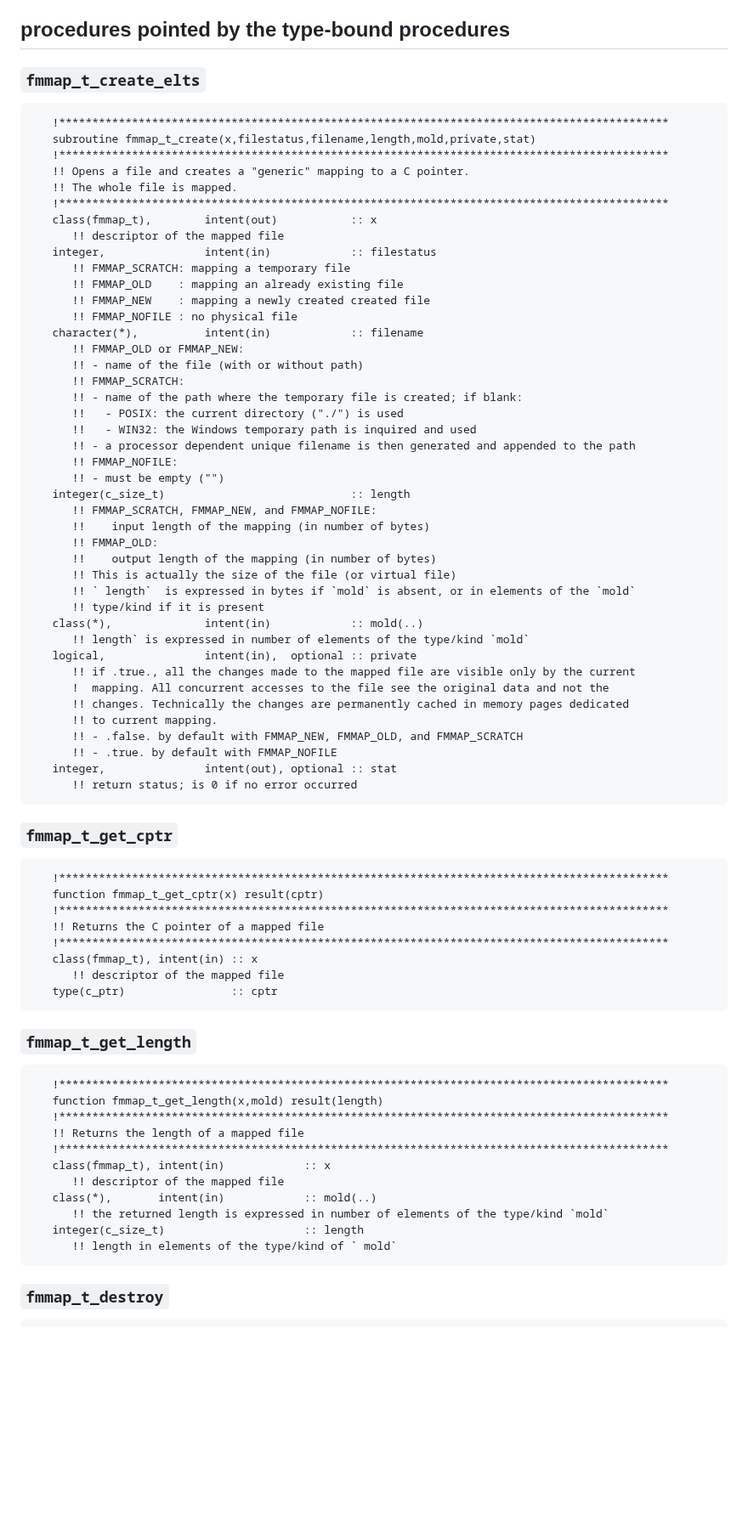
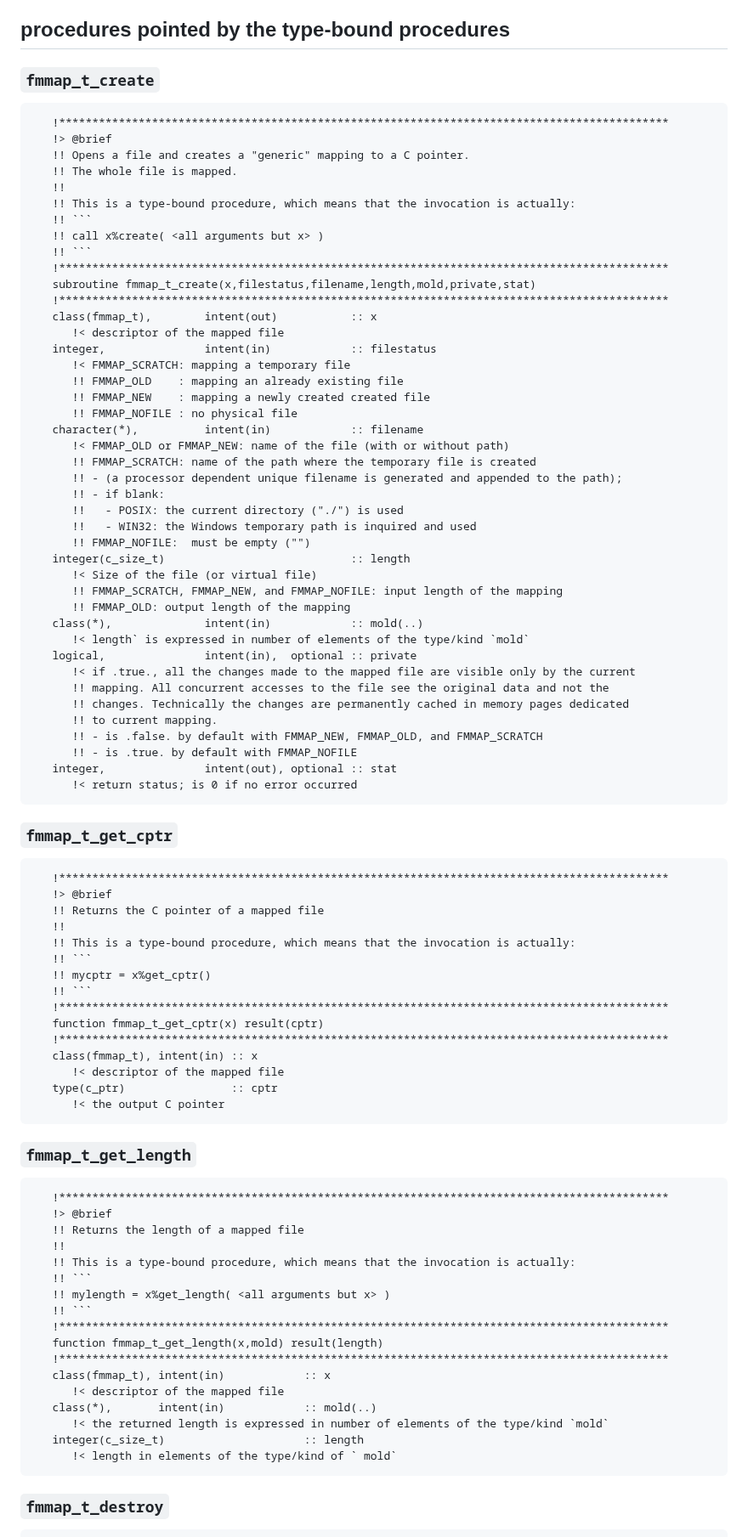
Before and after one commit to PierUgit/fmmap, a Markdown page: doc/index.md, the part around one of its changes. Shown at 85% size. Drawn GitHub-style; blank space fills up the shorter version.

````diff
--- a/doc/index.md
+++ b/doc/index.md
@@ -57,80 +57,93 @@ In case something goes unexpectedly wrong internally (file can't be opened, or m
 
 ## procedures pointed by the type-bound procedures
 
-### `fmmap_t_create_elts`
+### `fmmap_t_create`
 
 ```Fortran
    !********************************************************************************************
+   !> @brief
+   !! Opens a file and creates a "generic" mapping to a C pointer.
+   !! The whole file is mapped.
+   !!
+   !! This is a type-bound procedure, which means that the invocation is actually:
+   !! ```
+   !! call x%create( <all arguments but x> )
+   !! ```
+   !********************************************************************************************
    subroutine fmmap_t_create(x,filestatus,filename,length,mold,private,stat)
    !********************************************************************************************
-   !! Opens a file and creates a "generic" mapping to a C pointer.
-   !! The whole file is mapped.
-   !********************************************************************************************
    class(fmmap_t),        intent(out)           :: x
-      !! descriptor of the mapped file
+      !< descriptor of the mapped file
    integer,               intent(in)            :: filestatus
-      !! FMMAP_SCRATCH: mapping a temporary file
+      !< FMMAP_SCRATCH: mapping a temporary file
       !! FMMAP_OLD    : mapping an already existing file
       !! FMMAP_NEW    : mapping a newly created created file
       !! FMMAP_NOFILE : no physical file
    character(*),          intent(in)            :: filename
-      !! FMMAP_OLD or FMMAP_NEW:
-      !! - name of the file (with or without path)
-      !! FMMAP_SCRATCH:
-      !! - name of the path where the temporary file is created; if blank:
+      !< FMMAP_OLD or FMMAP_NEW: name of the file (with or without path)
+      !! FMMAP_SCRATCH: name of the path where the temporary file is created
+      !! - (a processor dependent unique filename is generated and appended to the path);
+      !! - if blank:
       !!   - POSIX: the current directory ("./") is used
       !!   - WIN32: the Windows temporary path is inquired and used
-      !! - a processor dependent unique filename is then generated and appended to the path
-      !! FMMAP_NOFILE:
-      !! - must be empty ("")
+      !! FMMAP_NOFILE:  must be empty ("")
    integer(c_size_t)                            :: length
-      !! FMMAP_SCRATCH, FMMAP_NEW, and FMMAP_NOFILE:
-      !!    input length of the mapping (in number of bytes)
-      !! FMMAP_OLD:
-      !!    output length of the mapping (in number of bytes)
-      !! This is actually the size of the file (or virtual file)
-      !! ` length`  is expressed in bytes if `mold` is absent, or in elements of the `mold`
-      !! type/kind if it is present
+      !< Size of the file (or virtual file)
+      !! FMMAP_SCRATCH, FMMAP_NEW, and FMMAP_NOFILE: input length of the mapping
+      !! FMMAP_OLD: output length of the mapping
    class(*),              intent(in)            :: mold(..)
-      !! length` is expressed in number of elements of the type/kind `mold`
+      !< length` is expressed in number of elements of the type/kind `mold`
    logical,               intent(in),  optional :: private
-      !! if .true., all the changes made to the mapped file are visible only by the current
-      !  mapping. All concurrent accesses to the file see the original data and not the
+      !< if .true., all the changes made to the mapped file are visible only by the current
+      !! mapping. All concurrent accesses to the file see the original data and not the
       !! changes. Technically the changes are permanently cached in memory pages dedicated
       !! to current mapping.
-      !! - .false. by default with FMMAP_NEW, FMMAP_OLD, and FMMAP_SCRATCH
-      !! - .true. by default with FMMAP_NOFILE
+      !! - is .false. by default with FMMAP_NEW, FMMAP_OLD, and FMMAP_SCRATCH
+      !! - is .true. by default with FMMAP_NOFILE
    integer,               intent(out), optional :: stat
-      !! return status; is 0 if no error occurred
+      !< return status; is 0 if no error occurred
 ```
 
 ### `fmmap_t_get_cptr`
 
 ```Fortran
    !********************************************************************************************
+   !> @brief
+   !! Returns the C pointer of a mapped file
+   !!
+   !! This is a type-bound procedure, which means that the invocation is actually:
+   !! ```
+   !! mycptr = x%get_cptr()
+   !! ```
+   !********************************************************************************************
    function fmmap_t_get_cptr(x) result(cptr)
    !********************************************************************************************
-   !! Returns the C pointer of a mapped file
-   !********************************************************************************************
    class(fmmap_t), intent(in) :: x
-      !! descriptor of the mapped file
+      !< descriptor of the mapped file
    type(c_ptr)                :: cptr
+      !< the output C pointer
 ```
 
 ### `fmmap_t_get_length`
 
 ```fortran
    !********************************************************************************************
+   !> @brief
+   !! Returns the length of a mapped file
+   !!
+   !! This is a type-bound procedure, which means that the invocation is actually:
+   !! ```
+   !! mylength = x%get_length( <all arguments but x> )
+   !! ```
+   !********************************************************************************************
    function fmmap_t_get_length(x,mold) result(length)
    !********************************************************************************************
-   !! Returns the length of a mapped file
-   !********************************************************************************************
    class(fmmap_t), intent(in)            :: x
-      !! descriptor of the mapped file
+      !< descriptor of the mapped file
    class(*),       intent(in)            :: mold(..)
-      !! the returned length is expressed in number of elements of the type/kind `mold`
+      !< the returned length is expressed in number of elements of the type/kind `mold`
    integer(c_size_t)                     :: length
-      !! length in elements of the type/kind of ` mold`
+      !< length in elements of the type/kind of ` mold`
 ```
 
 ### `fmmap_t_destroy`
````
Also changed, not shown: other parts of doc/index.md (+58 -83 lines).
